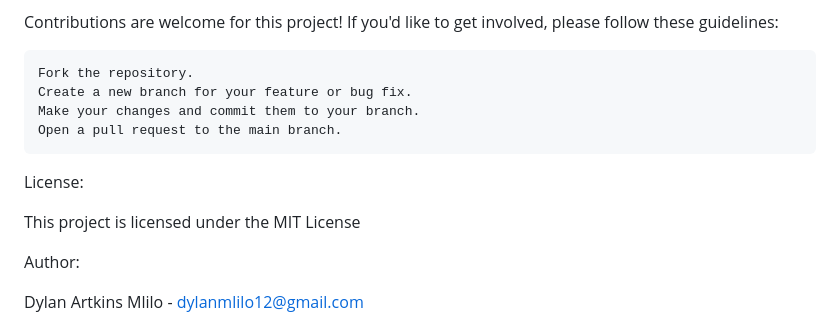
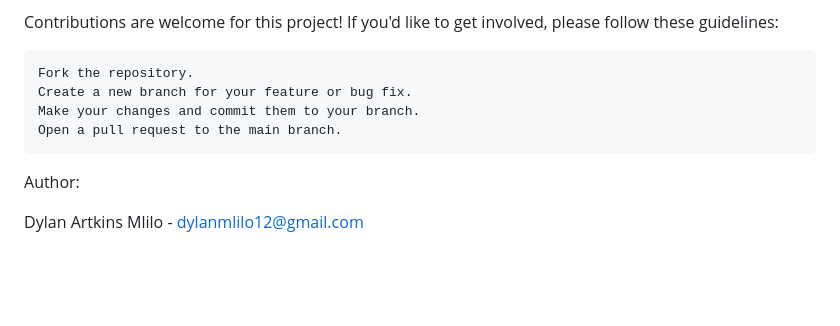
Before and after one commit to dylanmlilo/ALX_Portfolio_Project_Water_Dashboard, a Markdown page: README.md, the part around the change. Rendered like a GitHub page; blank space fills up the shorter version.

```diff
--- a/README.md
+++ b/README.md
@@ -62,10 +62,6 @@ Contributions are welcome for this project! If you'd like to get involved, pleas
     Make your changes and commit them to your branch.
     Open a pull request to the main branch.
 
-License:
-
-This project is licensed under the MIT License
-
 Author:
 
 Dylan Artkins Mlilo - dylanmlilo12@gmail.com
```
